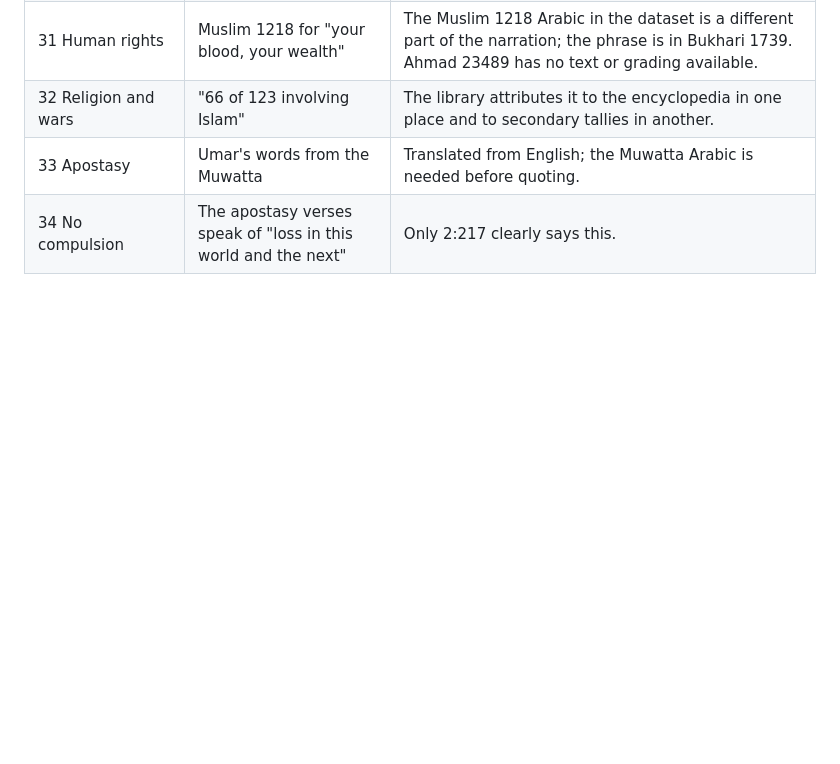
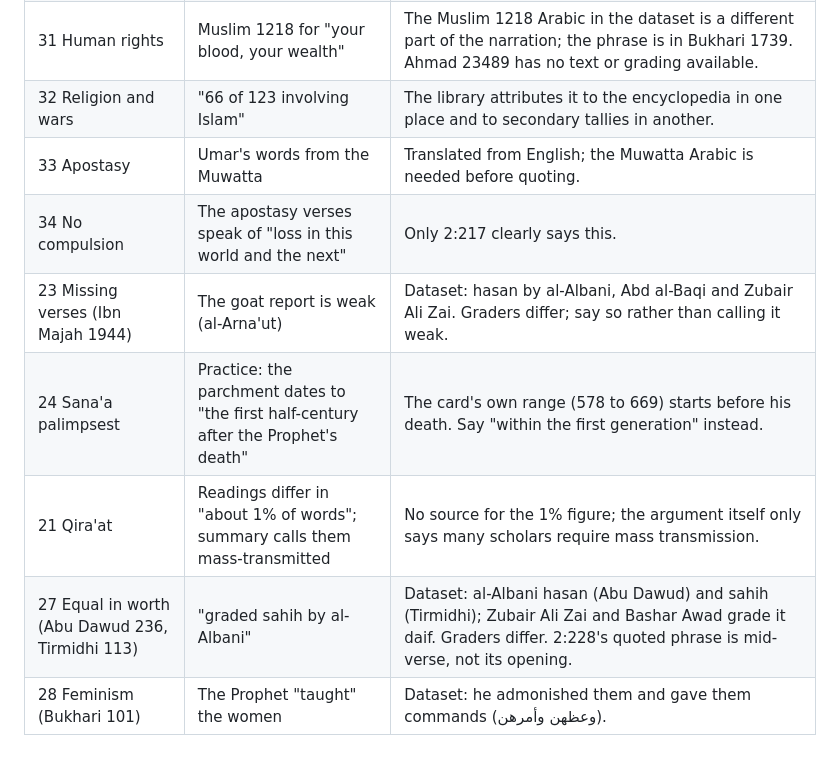
Before and after one commit to aboodialani-alt/Dawah, a Markdown page: overnight/arabic-core/findings.md, the part around the change. Drawn GitHub-style; blank space fills up the shorter version.

```diff
--- a/overnight/arabic-core/findings.md
+++ b/overnight/arabic-core/findings.md
@@ -20,3 +20,8 @@ The translators compared the library's English with the Arabic hadith texts in t
 | 32 Religion and wars | "66 of 123 involving Islam" | The library attributes it to the encyclopedia in one place and to secondary tallies in another. |
 | 33 Apostasy | Umar's words from the Muwatta | Translated from English; the Muwatta Arabic is needed before quoting. |
 | 34 No compulsion | The apostasy verses speak of "loss in this world and the next" | Only 2:217 clearly says this. |
+| 23 Missing verses (Ibn Majah 1944) | The goat report is weak (al-Arna'ut) | Dataset: hasan by al-Albani, Abd al-Baqi and Zubair Ali Zai. Graders differ; say so rather than calling it weak. |
+| 24 Sana'a palimpsest | Practice: the parchment dates to "the first half-century after the Prophet's death" | The card's own range (578 to 669) starts before his death. Say "within the first generation" instead. |
+| 21 Qira'at | Readings differ in "about 1% of words"; summary calls them mass-transmitted | No source for the 1% figure; the argument itself only says many scholars require mass transmission. |
+| 27 Equal in worth (Abu Dawud 236, Tirmidhi 113) | "graded sahih by al-Albani" | Dataset: al-Albani hasan (Abu Dawud) and sahih (Tirmidhi); Zubair Ali Zai and Bashar Awad grade it daif. Graders differ. 2:228's quoted phrase is mid-verse, not its opening. |
+| 28 Feminism (Bukhari 101) | The Prophet "taught" the women | Dataset: he admonished them and gave them commands (وعظهن وأمرهن). |
```
Also changed, not shown: overnight/README.md (+6 -0 lines), overnight/arabic-core/report.md (+29 -22 lines).
